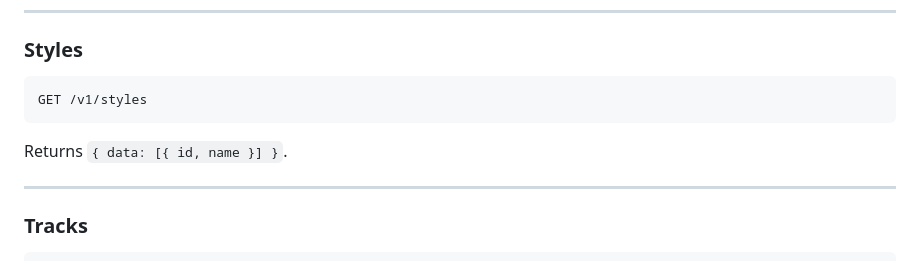
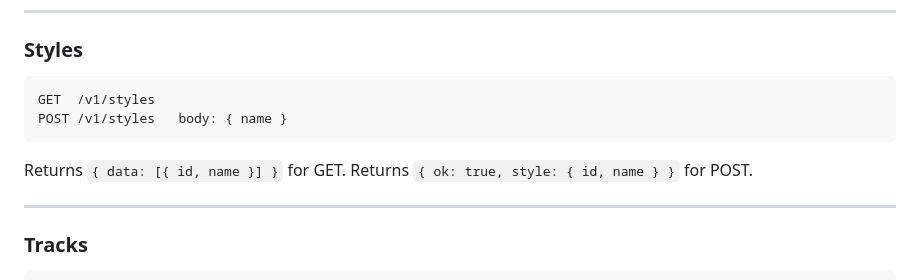
Before and after one commit to markwillett-cpu/opus-platform, a Markdown page: api/README.md, the part around the change. GitHub-like rendering.

````diff
--- a/api/README.md
+++ b/api/README.md
@@ -61,9 +61,10 @@ No auth. Returns `{ ok: true }`.
 
 ### Styles
 ```
-GET /v1/styles
+GET  /v1/styles
+POST /v1/styles   body: { name }
 ```
-Returns `{ data: [{ id, name }] }`.
+Returns `{ data: [{ id, name }] }` for GET. Returns `{ ok: true, style: { id, name } }` for POST.
 
 ---
 
````
